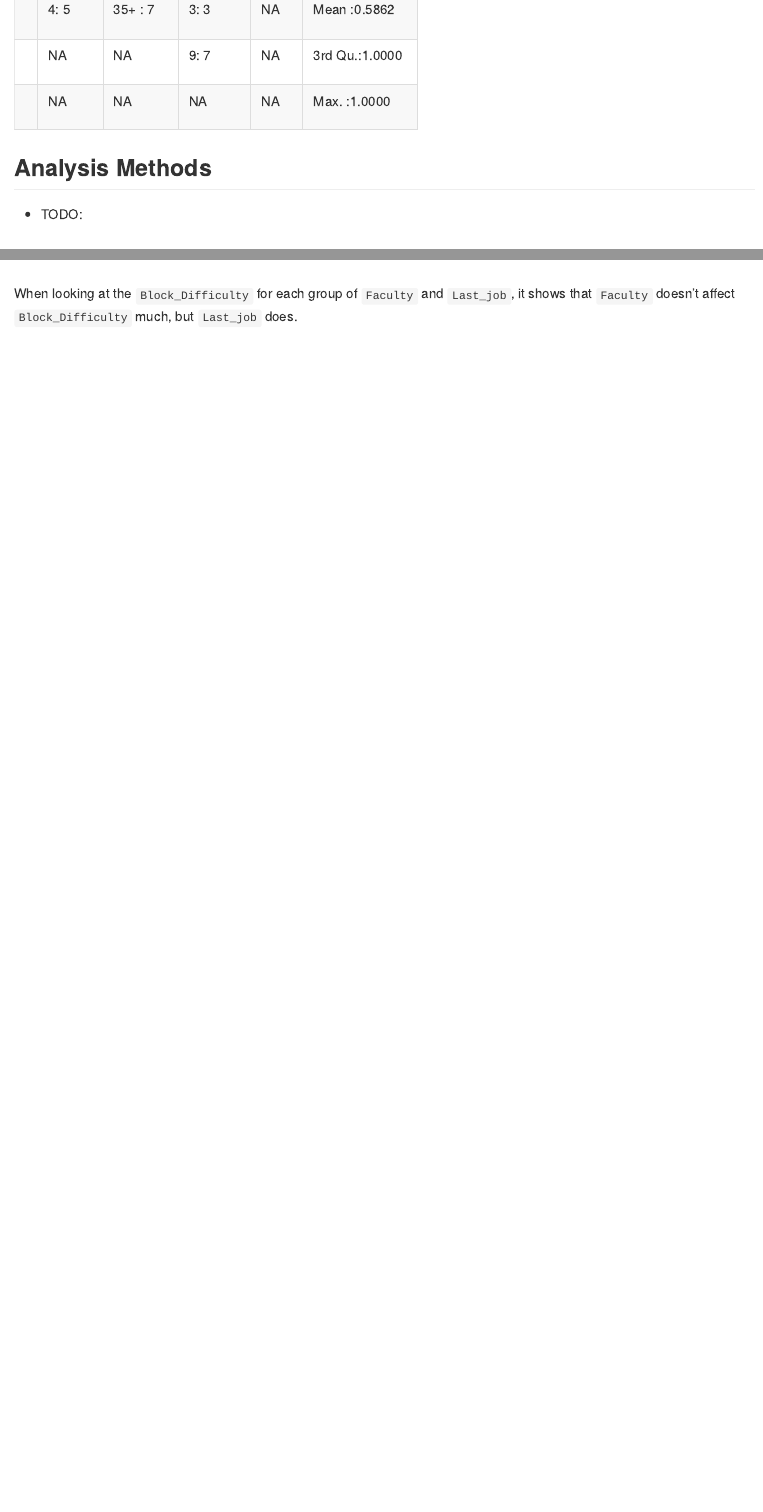
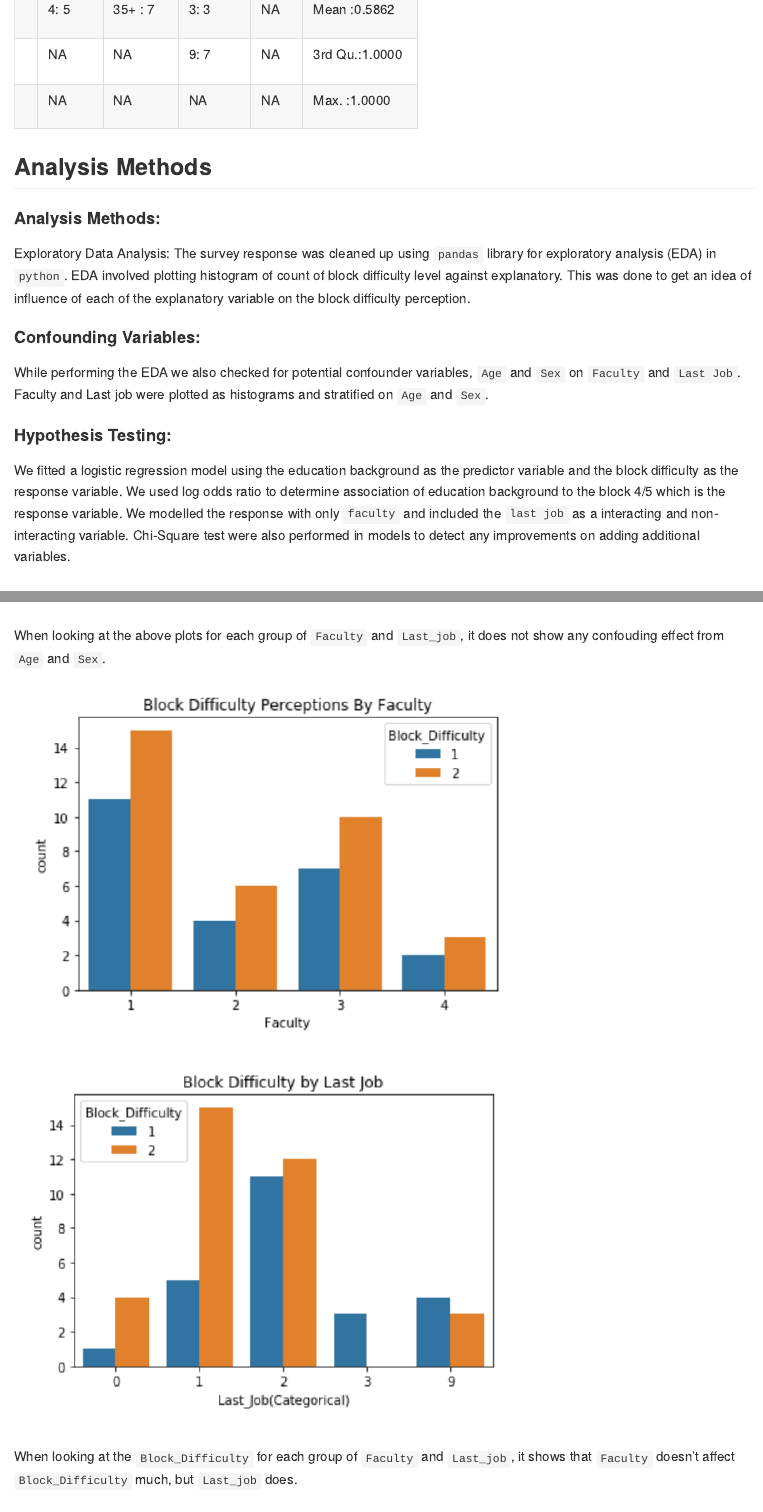
Before and after one commit to UBC-MDS/MDS_Block_Difficulty_Perception, an R Markdown document (docs/Final_Report.Rmd): the page in a window 1100 px wide, from 1940 px down before the commit and from 2050 px down after it, so that both start at the same text, and a second part further down, joined at a grey line. The pictures show the output file docs/Final_Report.md that the author committed with the source, drawn offline in the style of GitHub.

Commit message:
updates to Analysis, images in EDA

````diff
--- a/docs/Final_Report.Rmd
+++ b/docs/Final_Report.Rmd
@@ -100,7 +100,17 @@ kable(summary(data))
 ```
 
 ## Analysis Methods
-- TODO:
+
+#### Analysis Methods:
+Exploratory Data Analysis:
+The survey response was cleaned up using `pandas` library for exploratory analysis (EDA) in `python`.  EDA involved plotting histogram of count of block difficulty level against explanatory. This was done to get an idea of influence of each of the explanatory variable on the block difficulty perception.
+
+#### Confounding Variables:
+While performing the EDA we also checked for potential confounder variables, `Age` and `Sex` on `Faculty` and `Last Job`. Faculty and Last job were plotted as histograms and stratified on `Age` and `Sex`.
+
+#### Hypothesis Testing:
+We fitted a logistic regression model using the education background as the predictor variable and the block difficulty as the response variable. We used log odds ratio to determine association of education background to the block 4/5 which is the response variable. We modelled the response with only `faculty` and included the `last job` as a interacting and non-interacting variable. Chi-Square test were also performed in models to detect any improvements on adding additional variables.
+
 
 ## Results and Analysis
 
@@ -115,3 +134,4 @@ We can find the overall distribution for each variable from histograms of `Facul
+When looking at the above plots for each group of `Faculty` and `Last_job`, it does not show any confouding effect from `Age` and `Sex`.
 
 ![](../img/EDA_2.png)
 
````
Also changed, not shown: docs/Final_Report.md, img/str_age_fac.png (added), img/str_age_job.png (added), img/str_sex_fac.png (added), img/str_sex_job.png (added), docs/Final_Report.Rmd (9 more changed lines), 1 other file.
